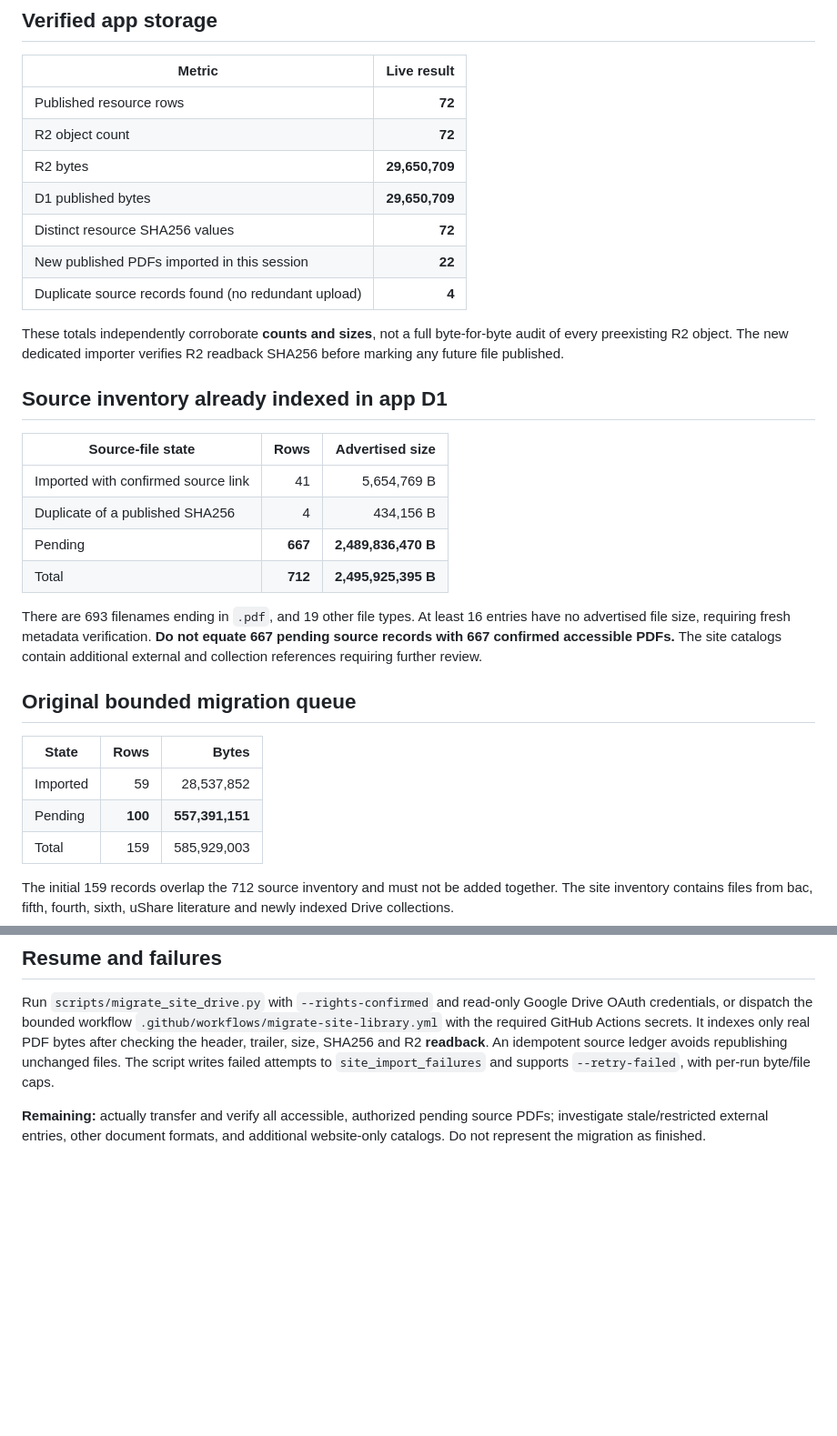
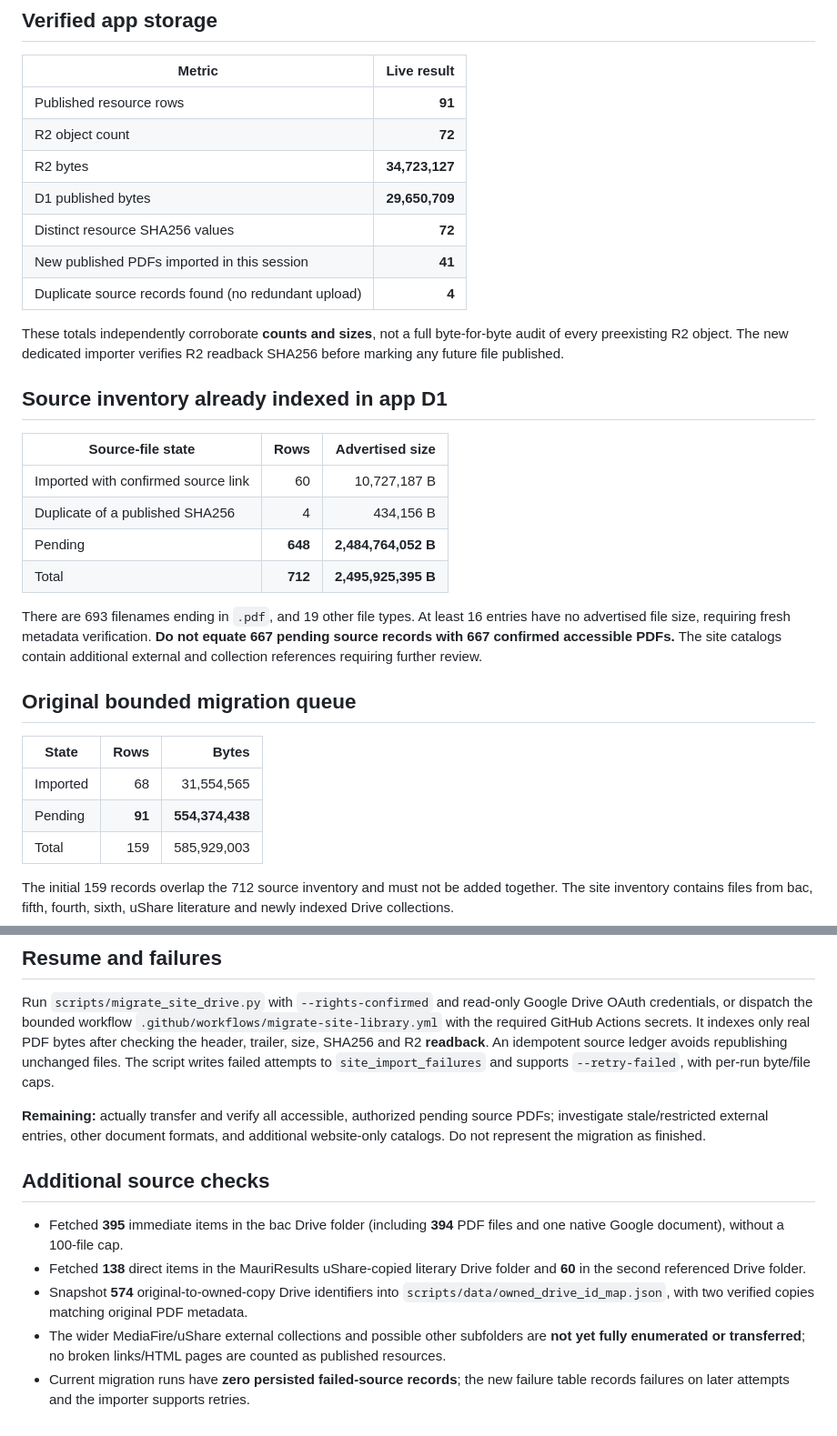
Before and after one commit to mauriresults/mauri-study-app, a Markdown page: docs/SITE_MIGRATION_AUDIT_2026-10-31.md, 2 parts joined by grey strips. Shown at 91% size. Rendered like a GitHub page; blank space fills up the shorter version.

Commit message:
docs: refresh 91-file live storage reconciliation and audited Drive folder inventory

```diff
--- a/docs/SITE_MIGRATION_AUDIT_2026-10-31.md
+++ b/docs/SITE_MIGRATION_AUDIT_2026-10-31.md
@@ -6,12 +6,12 @@ Checked: 2026-10-31 UTC. Source of truth: LIVE app Cloudflare D1 `mauri-study-ap
 
 | Metric | Live result |
 |---|---:|
-| Published resource rows | **72** |
+| Published resource rows | **91** |
 | R2 object count | **72** |
-| R2 bytes | **29,650,709** |
+| R2 bytes | **34,723,127** |
 | D1 published bytes | **29,650,709** |
 | Distinct resource SHA256 values | **72** |
-| New published PDFs imported in this session | **22** |
+| New published PDFs imported in this session | **41** |
 | Duplicate source records found (no redundant upload) | **4** |
 
 These totals independently corroborate **counts and sizes**, not a full byte-for-byte audit of every preexisting R2 object. The new dedicated importer verifies R2 readback SHA256 before marking any future file published.
@@ -20,9 +20,9 @@ These totals independently corroborate **counts and sizes**, not a full byte-for
 
 | Source-file state | Rows | Advertised size |
 |---|---:|---:|
-| Imported with confirmed source link | 41 | 5,654,769 B |
+| Imported with confirmed source link | 60 | 10,727,187 B |
 | Duplicate of a published SHA256 | 4 | 434,156 B |
-| Pending | **667** | **2,489,836,470 B** |
+| Pending | **648** | **2,484,764,052 B** |
 | Total | **712** | **2,495,925,395 B** |
 
 There are 693 filenames ending in `.pdf`, and 19 other file types. At least 16 entries have no advertised file size, requiring fresh metadata verification. **Do not equate 667 pending source records with 667 confirmed accessible PDFs.** The site catalogs contain additional external and collection references requiring further review.
@@ -31,8 +31,8 @@ There are 693 filenames ending in `.pdf`, and 19 other file types. At least 16 e
 
 | State | Rows | Bytes |
 |---|---:|---:|
-| Imported | 59 | 28,537,852 |
-| Pending | **100** | **557,391,151** |
+| Imported | 68 | 31,554,565 |
+| Pending | **91** | **554,374,438** |
 | Total | 159 | 585,929,003 |
 
 The initial 159 records overlap the 712 source inventory and must not be added together. The site inventory contains files from bac, fifth, fourth, sixth, uShare literature and newly indexed Drive collections.
@@ -50,3 +50,11 @@ The initial 159 records overlap the 712 source inventory and must not be added t
 Run `scripts/migrate_site_drive.py` with `--rights-confirmed` and read-only Google Drive OAuth credentials, or dispatch the bounded workflow `.github/workflows/migrate-site-library.yml` with the required GitHub Actions secrets. It indexes only real PDF bytes after checking the header, trailer, size, SHA256 and R2 **readback**. An idempotent source ledger avoids republishing unchanged files. The script writes failed attempts to `site_import_failures` and supports `--retry-failed`, with per-run byte/file caps.
 
 **Remaining:** actually transfer and verify all accessible, authorized pending source PDFs; investigate stale/restricted external entries, other document formats, and additional website-only catalogs. Do not represent the migration as finished.
+
+## Additional source checks
+
+- Fetched **395** immediate items in the bac Drive folder (including **394** PDF files and one native Google document), without a 100-file cap.
+- Fetched **138** direct items in the MauriResults uShare-copied literary Drive folder and **60** in the second referenced Drive folder.
+- Snapshot **574** original-to-owned-copy Drive identifiers into `scripts/data/owned_drive_id_map.json`, with two verified copies matching original PDF metadata.
+- The wider MediaFire/uShare external collections and possible other subfolders are **not yet fully enumerated or transferred**; no broken links/HTML pages are counted as published resources.
+- Current migration runs have **zero persisted failed-source records**; the new failure table records failures on later attempts and the importer supports retries.
```
